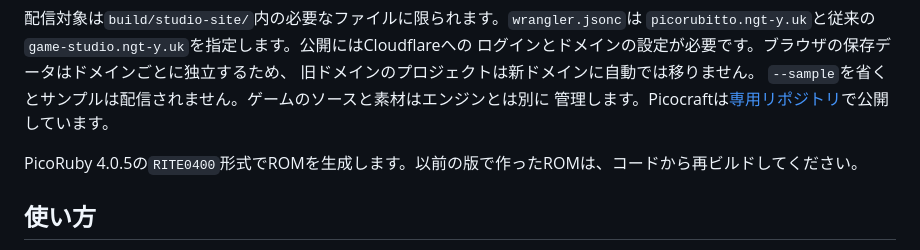
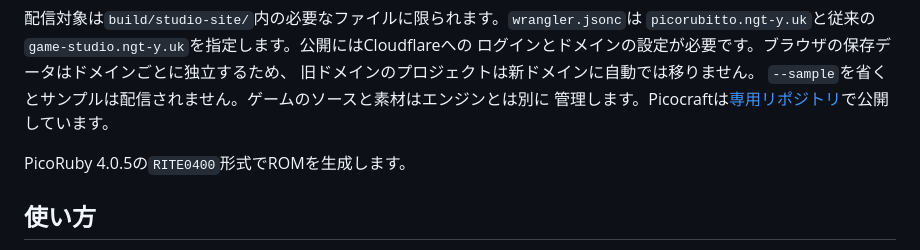
Before and after one commit to ngtyuk/picorubitto, a Markdown page: studio/README.md, the part around the change. Rendered like a GitHub page.

```diff
--- a/studio/README.md
+++ b/studio/README.md
@@ -45,7 +45,7 @@ npx wrangler deploy
 `--sample`を省くとサンプルは配信されません。ゲームのソースと素材はエンジンとは別に
 管理します。Picocraftは[専用リポジトリ](https://github.com/ngtyuk/picocraft)で公開しています。
 
-PicoRuby 4.0.5の`RITE0400`形式でROMを生成します。以前の版で作ったROMは、コードから再ビルドしてください。
+PicoRuby 4.0.5の`RITE0400`形式でROMを生成します。
 
 ## 使い方
 
```
Also changed, not shown: docs/api-reference.md (+4 -6 lines).
